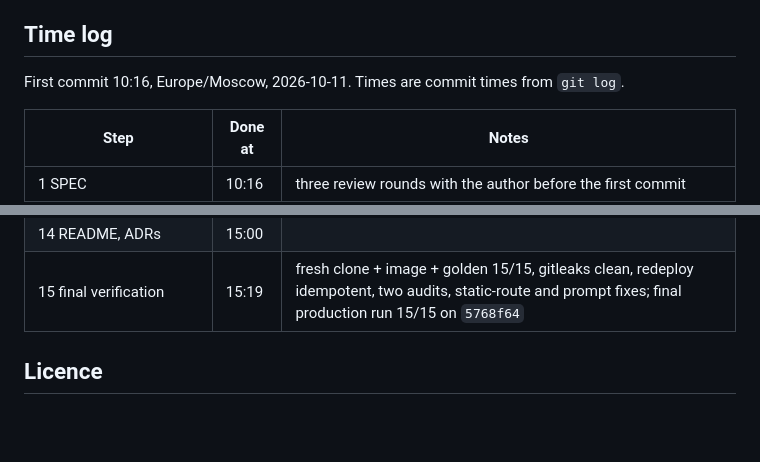
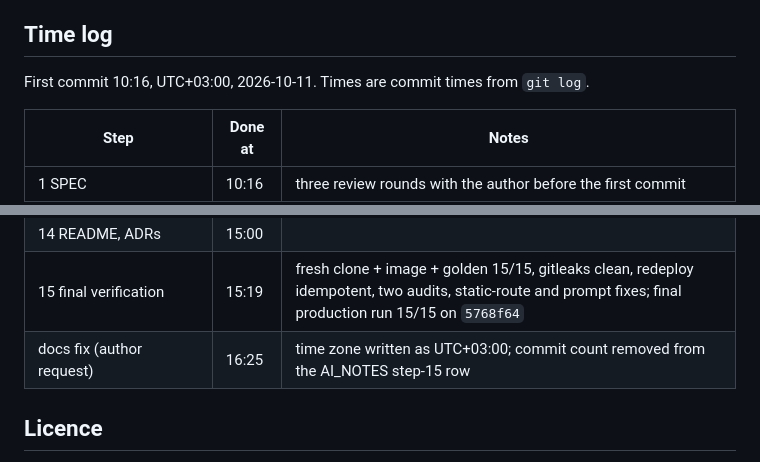
Before and after one commit to ZemfiraVildanova/cookbook-qa, a Markdown page: README.md, 2 parts joined by grey strips. GitHub-like rendering; blank space fills up the shorter version.

Commit message:
docs: time zone as UTC+03:00 in the README time log, commit count removed from AI_NOTES

```diff
--- a/README.md
+++ b/README.md
@@ -216,7 +216,7 @@ model answered badly (prompt, SPEC 5.6). The fix path for each is in
 
 ## Time log
 
-First commit 10:16, Europe/Moscow, 2026-10-11. Times are commit times from `git log`.
+First commit 10:16, UTC+03:00, 2026-10-11. Times are commit times from `git log`.
 
 | Step | Done at | Notes |
 |---|---|---|
@@ -235,6 +235,7 @@ First commit 10:16, Europe/Moscow, 2026-10-11. Times are commit times from `git
 | 13 OpenAI adapter, bake-off, retrieval numbers | 15:00 | three runs per model, 45-query retrieval set |
 | 14 README, ADRs | 15:00 | |
 | 15 final verification | 15:19 | fresh clone + image + golden 15/15, gitleaks clean, redeploy idempotent, two audits, static-route and prompt fixes; final production run 15/15 on `5768f64` |
+| docs fix (author request) | 16:25 | time zone written as UTC+03:00; commit count removed from the AI_NOTES step-15 row |
 
 ## Licence
 
```
Also changed, not shown: AI_NOTES.md (+1 -1 lines).
